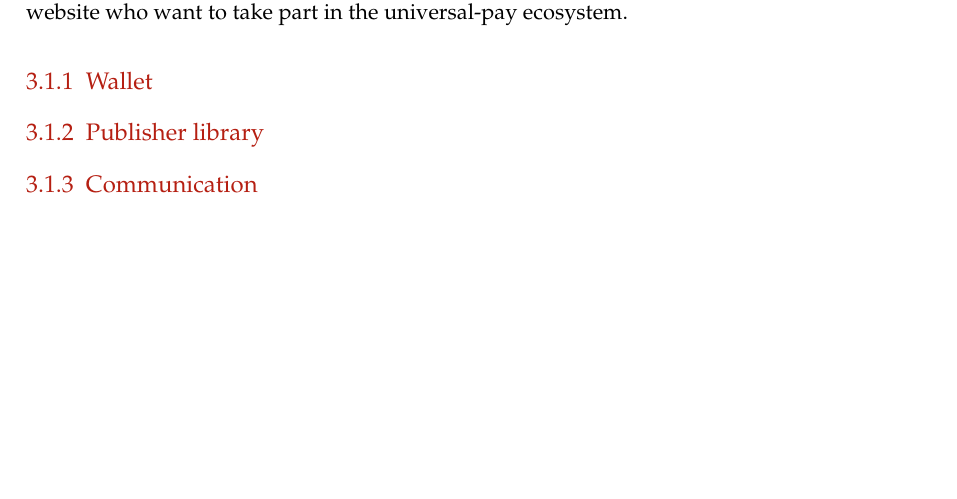
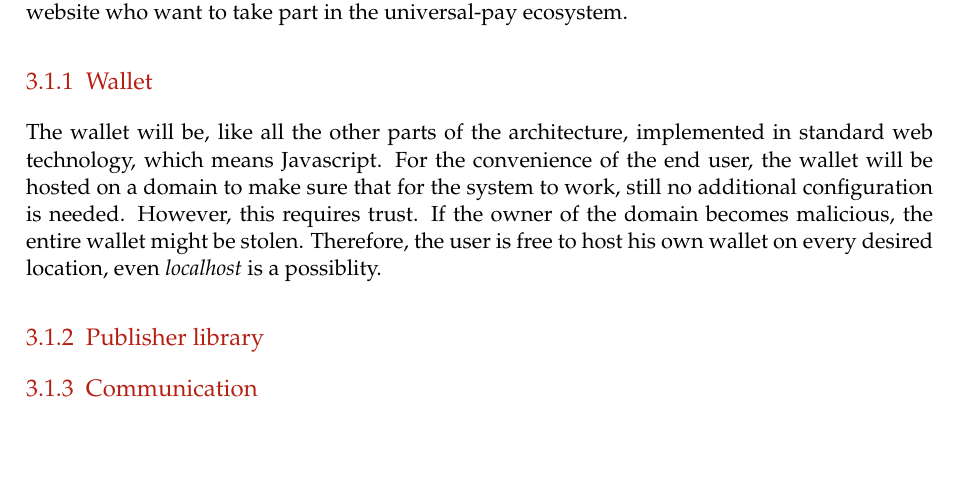
Before and after one commit to lightning-sprinkle/master-thesis, a LaTeX thesis (thesis/main.tex, which reads thesis/content/03_concept_and_design.tex): part of page 19 of 35, cut so that both start at the same text. Compiled offline with pdfLaTeX.

Commit message:
The wallet!

```diff
--- a/thesis/content/03_concept_and_design.tex
+++ b/thesis/content/03_concept_and_design.tex
@@ -6,6 +6,7 @@ The proposed solution is an implementation which is completely based on the exis
 There are basically two components in this system: there is a wallet, which takes care of the storage of encryption keys and is responsible for handling all communications with a cryptocurrency network. The second part is the publisher library, which can be embedded by any website who want to take part in the universal-pay ecosystem.
 
 \subsection{Wallet}
+The wallet will be, like all the other parts of the architecture, implemented in standard web technology, which means Javascript. For the convenience of the end user, the wallet will be hosted on a domain to make sure that for the system to work, still no additional configuration is needed. However, this requires trust. If the owner of the domain becomes malicious, the entire wallet might be stolen. Therefore, the user is free to host his own wallet on every desired location, even \textit{localhost} is a possiblity.
 
 \subsection{Publisher library}
 
```
Also changed, not shown: thesis/main.pdf.
